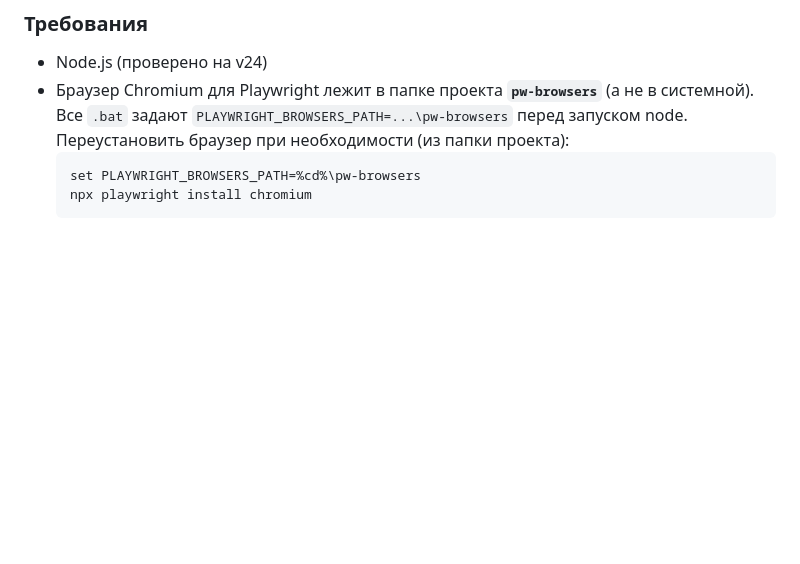
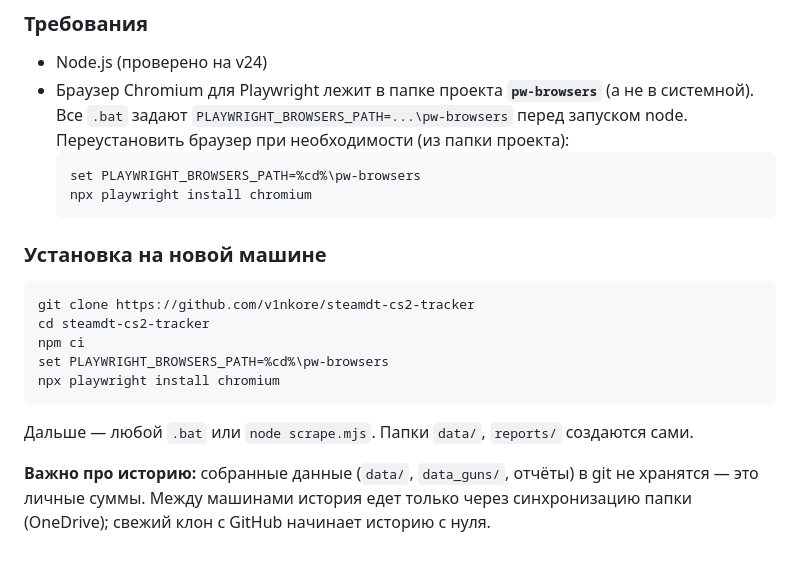
Before and after one commit to v1nkore/cs2-market-tools, a Markdown page: README.md, the part around the change. GitHub-like rendering; blank space fills up the shorter version.

Commit message:
README: установка на новой машине и заметка про локальную историю
Co-Authored-By: Claude Fable 5 <noreply@anthropic.com>

````diff
--- a/README.md
+++ b/README.md
@@ -115,3 +115,17 @@ node report.mjs                      # пересобрать HTML из history.
   set PLAYWRIGHT_BROWSERS_PATH=%cd%\pw-browsers
   npx playwright install chromium
   ```
+
+### Установка на новой машине
+```
+git clone https://github.com/v1nkore/steamdt-cs2-tracker
+cd steamdt-cs2-tracker
+npm ci
+set PLAYWRIGHT_BROWSERS_PATH=%cd%\pw-browsers
+npx playwright install chromium
+```
+Дальше — любой `.bat` или `node scrape.mjs`. Папки `data/`, `reports/` создаются сами.
+
+**Важно про историю:** собранные данные (`data/`, `data_guns/`, отчёты) в git
+не хранятся — это личные суммы. Между машинами история едет только через
+синхронизацию папки (OneDrive); свежий клон с GitHub начинает историю с нуля.
````
